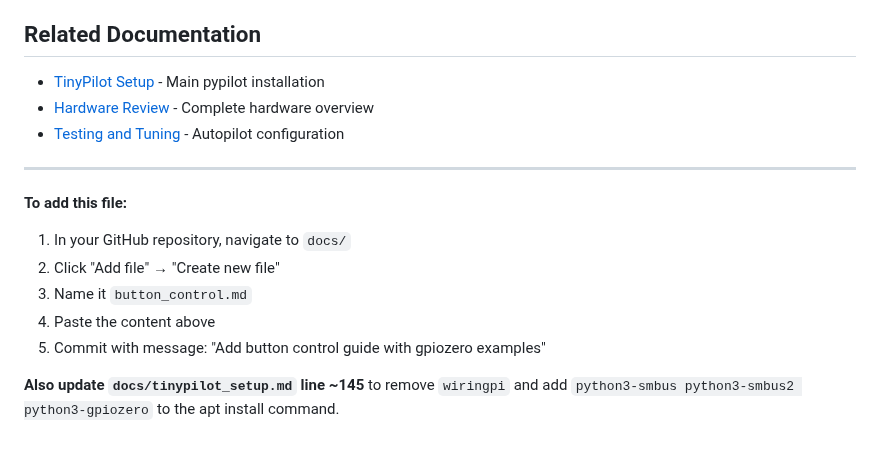
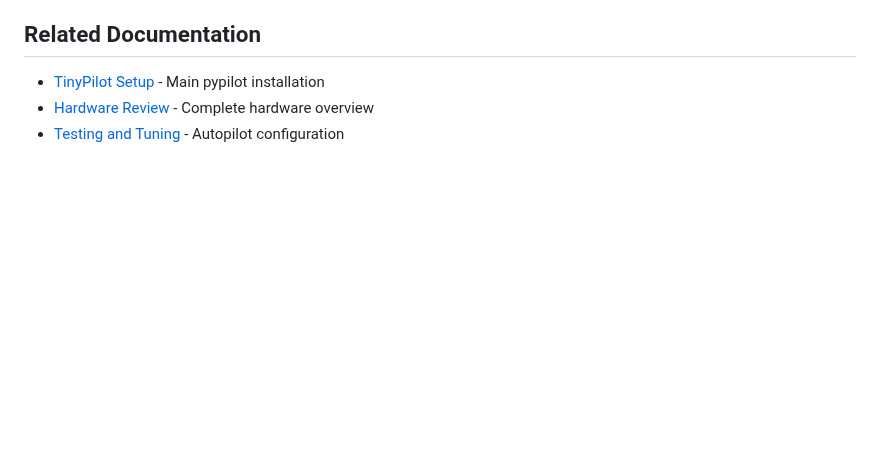
Before and after one commit to botheredbybees/pypilot4arion, a Markdown page: docs/button_control.md, the part around the change. GitHub-like rendering; blank space fills up the shorter version.

Commit message:
updated button contol docs

```diff
--- a/docs/button_control.md
+++ b/docs/button_control.md
@@ -503,16 +503,3 @@ def update_status_leds(self):
 - [TinyPilot Setup](./tinypilot_setup.md) - Main pypilot installation
 - [Hardware Review](./hardware_review.md) - Complete hardware overview
 - [Testing and Tuning](./testing_and_tuning.md) - Autopilot configuration
-
-
-***
-
-**To add this file:**
-
-1. In your GitHub repository, navigate to `docs/`
-2. Click "Add file" → "Create new file"
-3. Name it `button_control.md`
-4. Paste the content above
-5. Commit with message: "Add button control guide with gpiozero examples"
-
-**Also update `docs/tinypilot_setup.md` line ~145** to remove `wiringpi` and add `python3-smbus python3-smbus2 python3-gpiozero` to the apt install command.
```
Also changed, not shown: docs/tinypilot_setup.md (+7 -0 lines).
